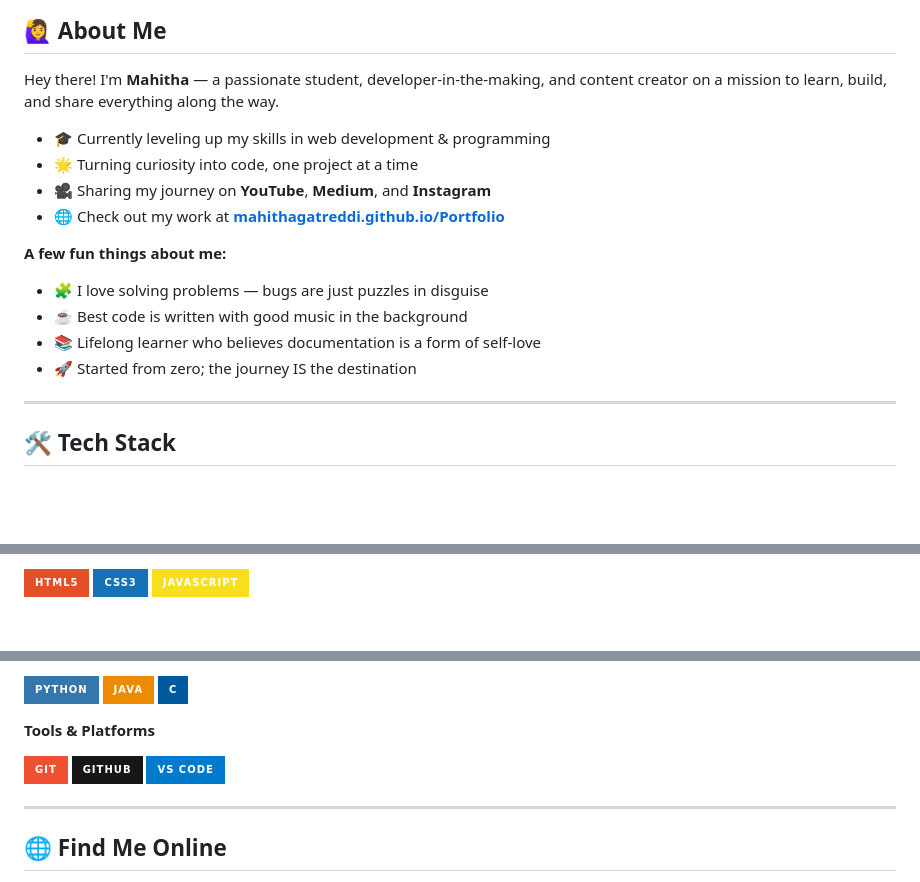
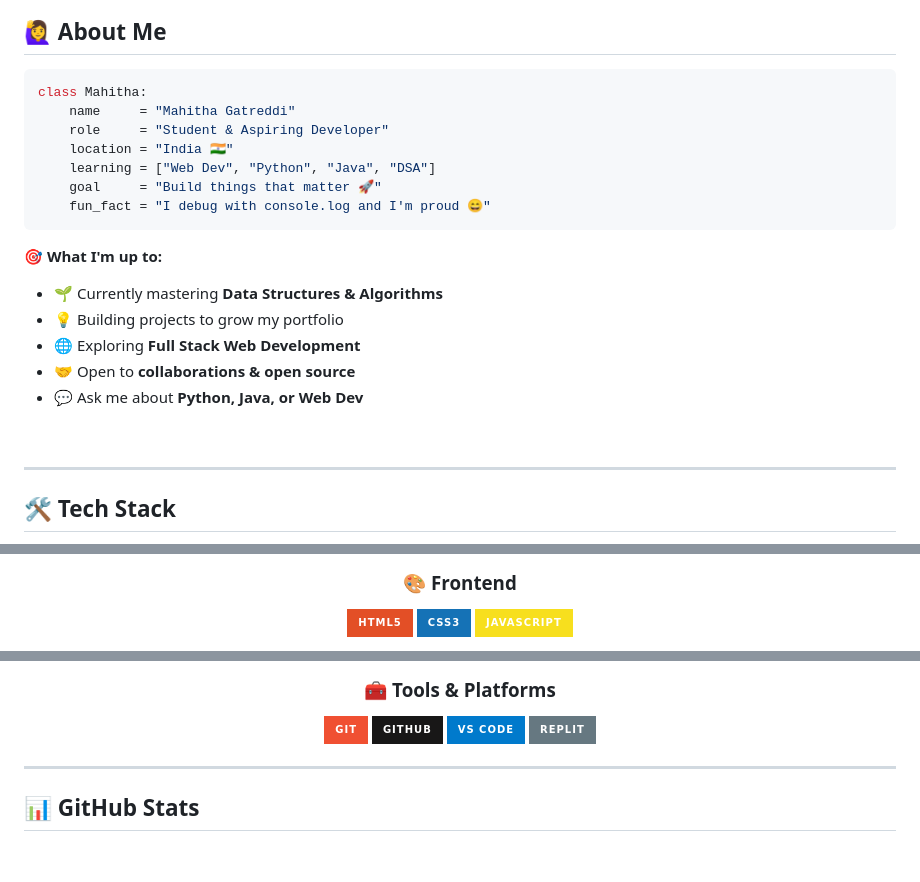
Before and after one commit to Mahithagatreddi/Mahithagatreddi, a Markdown page: README.md, 3 parts joined by grey strips. GitHub-like rendering; badges without logos; blank space fills up the shorter version.

````diff
--- a/README.md
+++ b/README.md
@@ -20,17 +26,23 @@
 ## 🙋‍♀️ About Me
 
-Hey there! I'm **Mahitha** — a passionate student, developer-in-the-making, and content creator on a mission to learn, build, and share everything along the way.
+```python
+class Mahitha:
+    name     = "Mahitha Gatreddi"
+    role     = "Student & Aspiring Developer"
+    location = "India 🇮🇳"
+    learning = ["Web Dev", "Python", "Java", "DSA"]
+    goal     = "Build things that matter 🚀"
+    fun_fact = "I debug with console.log and I'm proud 😄"
+```
 
-- 🎓 Currently leveling up my skills in web development & programming
-- 🌟 Turning curiosity into code, one project at a time
-- 🎥 Sharing my journey on **YouTube**, **Medium**, and **Instagram**
-- 🌐 Check out my work at **[mahithagatreddi.github.io/Portfolio](https://mahithagatreddi.github.io/Portfolio/)**
+🎯 **What I'm up to:**
+- 🌱 Currently mastering **Data Structures & Algorithms**
+- 💡 Building projects to grow my portfolio
+- 🌐 Exploring **Full Stack Web Development**
+- 🤝 Open to **collaborations & open source**
+- 💬 Ask me about **Python, Java, or Web Dev**
 
-**A few fun things about me:**
-- 🧩 I love solving problems — bugs are just puzzles in disguise
-- ☕ Best code is written with good music in the background
-- 📚 Lifelong learner who believes documentation is a form of self-love
-- 🚀 Started from zero; the journey IS the destination
+<br clear="right"/>
 
 ---
 
@@ -41,5 +52,6 @@ Hey there! I'm **Mahitha** — a passionate student, developer-in-the-making, an
 
-![HTML5](https://img.shields.io/badge/HTML5-E34F26?style=for-the-badge&logo=html5&logoColor=white)
-![CSS3](https://img.shields.io/badge/CSS3-1572B6?style=for-the-badge&logo=css3&logoColor=white)
-![JavaScript](https://img.shields.io/badge/JavaScript-F7DF1E?style=for-the-badge&logo=javascript&logoColor=black)
+### 🎨 Frontend
+![HTML5](https://img.shields.io/badge/HTML5-%23E34F26.svg?style=for-the-badge&logo=html5&logoColor=white)
+![CSS3](https://img.shields.io/badge/CSS3-%231572B6.svg?style=for-the-badge&logo=css3&logoColor=white)
+![JavaScript](https://img.shields.io/badge/JavaScript-%23F7DF1E.svg?style=for-the-badge&logo=javascript&logoColor=black)
 
@@ -47,16 +62,13 @@ Hey there! I'm **Mahitha** — a passionate student, developer-in-the-making, an
 
-![Python](https://img.shields.io/badge/Python-3776AB?style=for-the-badge&logo=python&logoColor=white)
-![Java](https://img.shields.io/badge/Java-ED8B00?style=for-the-badge&logo=openjdk&logoColor=white)
-![C](https://img.shields.io/badge/C-00599C?style=for-the-badge&logo=c&logoColor=white)
+### 🧰 Tools & Platforms
+![Git](https://img.shields.io/badge/Git-%23F05032.svg?style=for-the-badge&logo=git&logoColor=white)
+![GitHub](https://img.shields.io/badge/GitHub-%23181717.svg?style=for-the-badge&logo=github&logoColor=white)
+![VS Code](https://img.shields.io/badge/VS%20Code-%23007ACC.svg?style=for-the-badge&logo=visual-studio-code&logoColor=white)
+![Replit](https://img.shields.io/badge/Replit-%23667881.svg?style=for-the-badge&logo=replit&logoColor=white)
 
-**Tools & Platforms**
-
-![Git](https://img.shields.io/badge/Git-F05032?style=for-the-badge&logo=git&logoColor=white)
-![GitHub](https://img.shields.io/badge/GitHub-181717?style=for-the-badge&logo=github&logoColor=white)
-![VS Code](https://img.shields.io/badge/VS%20Code-007ACC?style=for-the-badge&logo=visual-studio-code&logoColor=white)
+</div>
 
 ---
 
-<!-- SECTION D: SOCIAL MEDIA LINKS -->
-## 🌐 Find Me Online
+## 📊 GitHub Stats
 
````
Also changed, not shown: other parts of README.md (+69 -68 lines).
